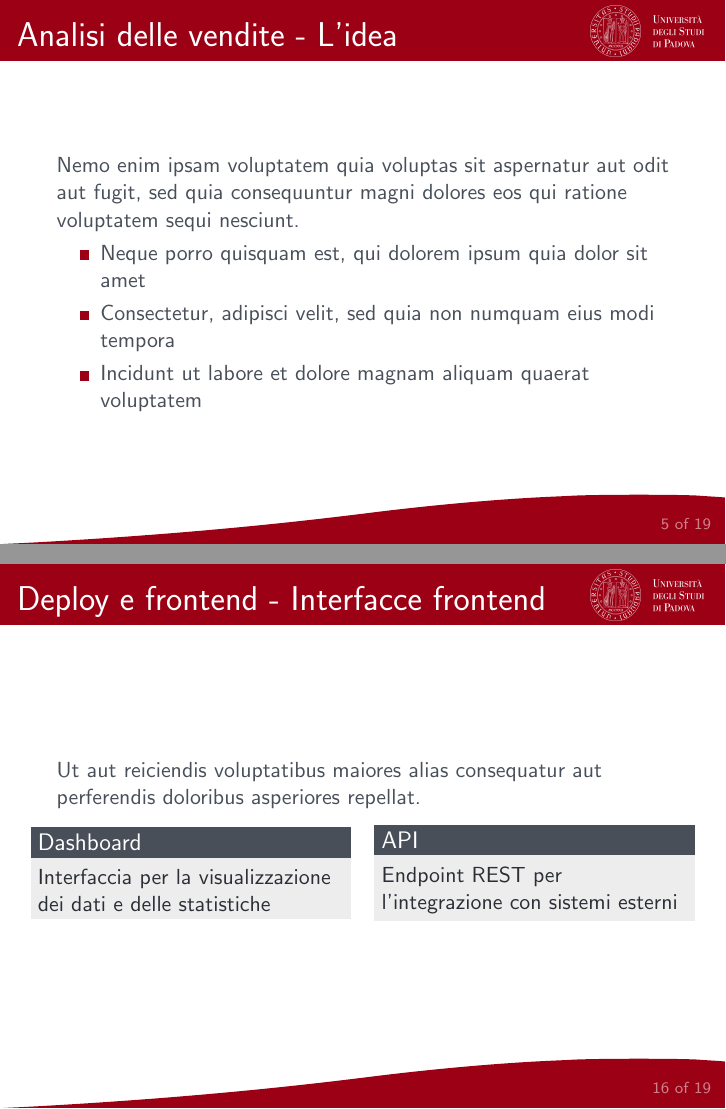
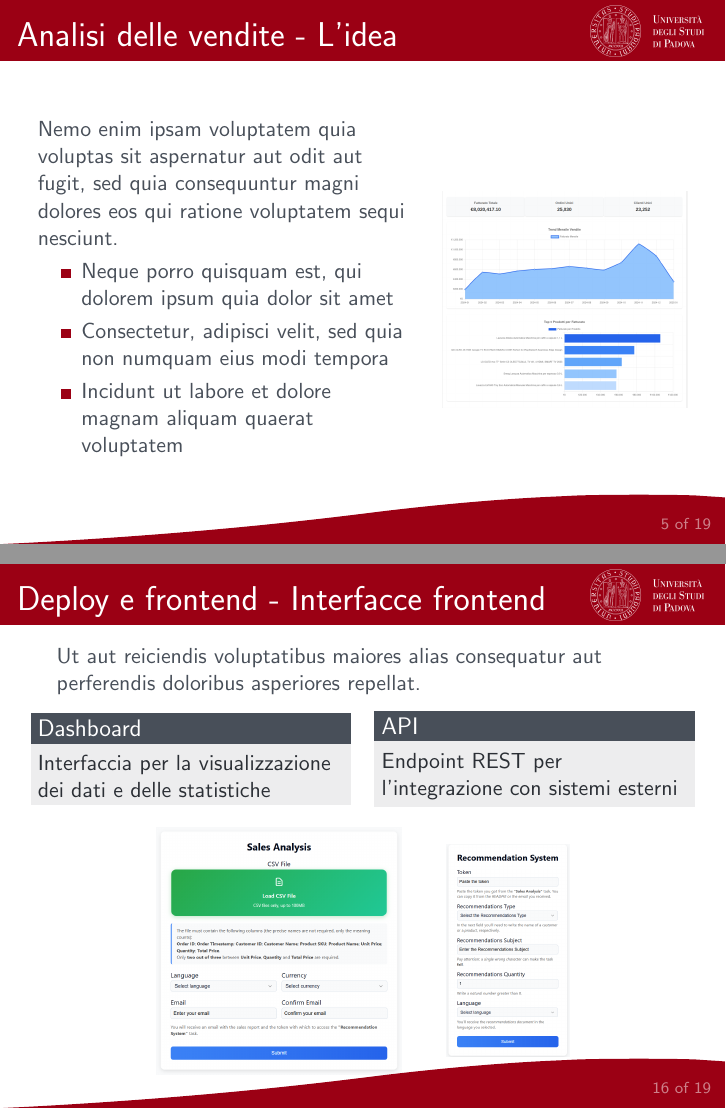
Before and after one commit to Rickyz03/Presentazione-Discussione-LT-Informatica, LaTeX slides (presentation.tex): pages 5 and 16 of 19, joined at a grey line. Compiled offline with pdfLaTeX.

Commit message:
Aggiunta di alcune immagini

```diff
--- a/presentation.tex
+++ b/presentation.tex
@@ -5,6 +5,8 @@
 \makeatother
 
 \usetheme{Padova}
+
+\graphicspath{ {images/} }
 
 \title{Migliorare la Business Intelligence con l'AI}
 \subtitle{Discussione di Laurea Triennale in Informatica}
@@ -52,6 +61,14 @@
 					\item Consectetur, adipisci velit, sed quia non numquam eius modi tempora
 					\item Incidunt ut labore et dolore magnam aliquam quaerat voluptatem
 				\end{itemize}
+			\end{column}
+			\begin{column}{0.4\textwidth}
+				\begin{figure}
+					\centering
+					\includegraphics[width=\textwidth]{Oribea - Esempio di report delle vendite.png}
+				\end{figure}
+			\end{column}
+		\end{columns}
 	\end{frame}
 
 	\begin{frame}{Analisi delle vendite - Preprocessing, Language processing, statistiche e grafici}
@@ -197,6 +225,19 @@
 				\end{block}
 			\end{column}
 		\end{columns}
+
+		\begin{figure}
+			\centering
+			\begin{minipage}{0.4\textwidth}
+				\centering
+				\includegraphics[width=\textwidth]{Frontend Sales Analysis.png}
+			\end{minipage}
+			\hspace{0.05\textwidth}
+			\begin{minipage}{0.2\textwidth}
+				\centering
+				\includegraphics[width=\textwidth]{Frontend Recommendation.png}
+			\end{minipage}
+		\end{figure}
 	\end{frame}
 
 
```
Also changed, not shown: images/Frontend Recommendation.png (added), images/Frontend Sales Analysis.png (added), images/Oribea - Esempio di report delle vendite.png (added), images/oribea-logo.png (added), images/time_vs_memory.png (added), output/presentation.pdf, presentation.tex (21 more changed lines). Lines whose indentation alone changed are shown as unchanged.
